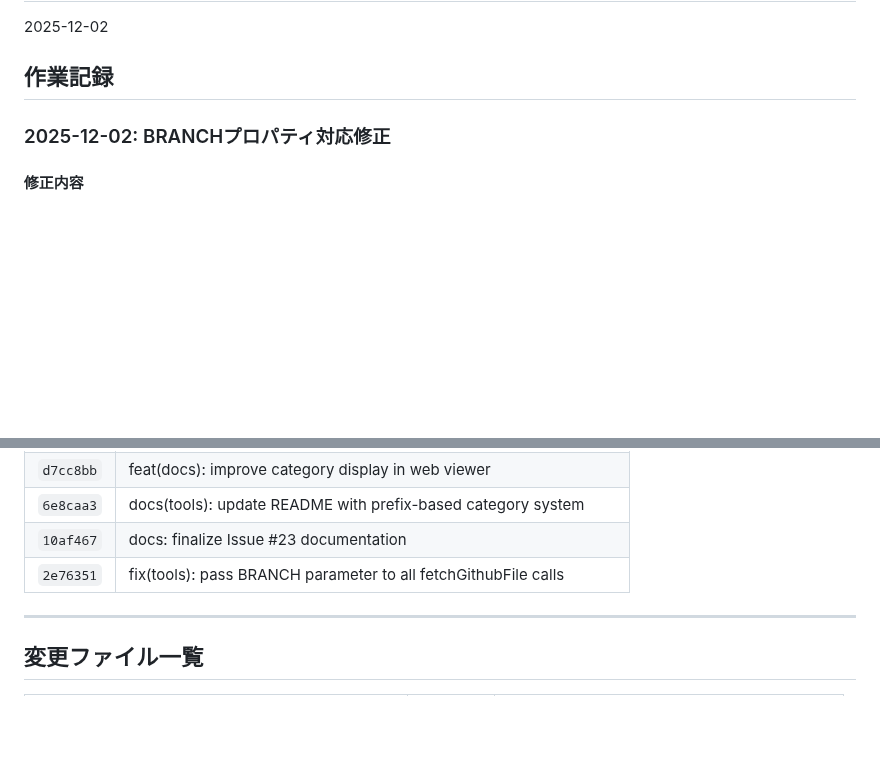
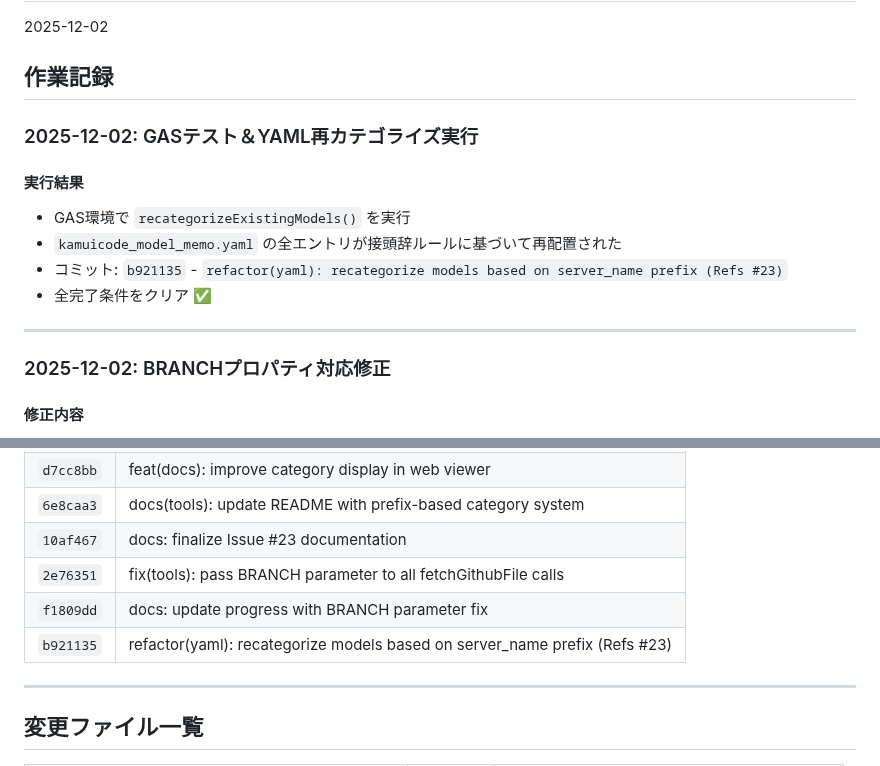
Before and after one commit to Yumeno/kamuicode-config-manager, a Markdown page: docs/development/issue23_progress.md, 2 parts joined by grey strips. GitHub-like rendering; blank space fills up the shorter version.

Commit message:
docs: mark Issue #23 as fully completed

```diff
--- a/docs/development/issue23_progress.md
+++ b/docs/development/issue23_progress.md
@@ -4,6 +4,17 @@
 2025-12-02
 
 ## 作業記録
+
+### 2025-12-02: GASテスト＆YAML再カテゴライズ実行
+
+#### 実行結果
+
+- GAS環境で `recategorizeExistingModels()` を実行
+- `kamuicode_model_memo.yaml` の全エントリが接頭辞ルールに基づいて再配置された
+- コミット: `b921135` - `refactor(yaml): recategorize models based on server_name prefix (Refs #23)`
+- 全完了条件をクリア ✅
+
+---
 
 ### 2025-12-02: BRANCHプロパティ対応修正
 
@@ -65,6 +76,8 @@
 | `6e8caa3` | docs(tools): update README with prefix-based category system |
 | `10af467` | docs: finalize Issue #23 documentation |
 | `2e76351` | fix(tools): pass BRANCH parameter to all fetchGithubFile calls |
+| `f1809dd` | docs: update progress with BRANCH parameter fix |
+| `b921135` | refactor(yaml): recategorize models based on server_name prefix (Refs #23) |
 
 ---
 
```
Also changed, not shown: docs/development/issue23_development_plan.md (+1 -1 lines).
